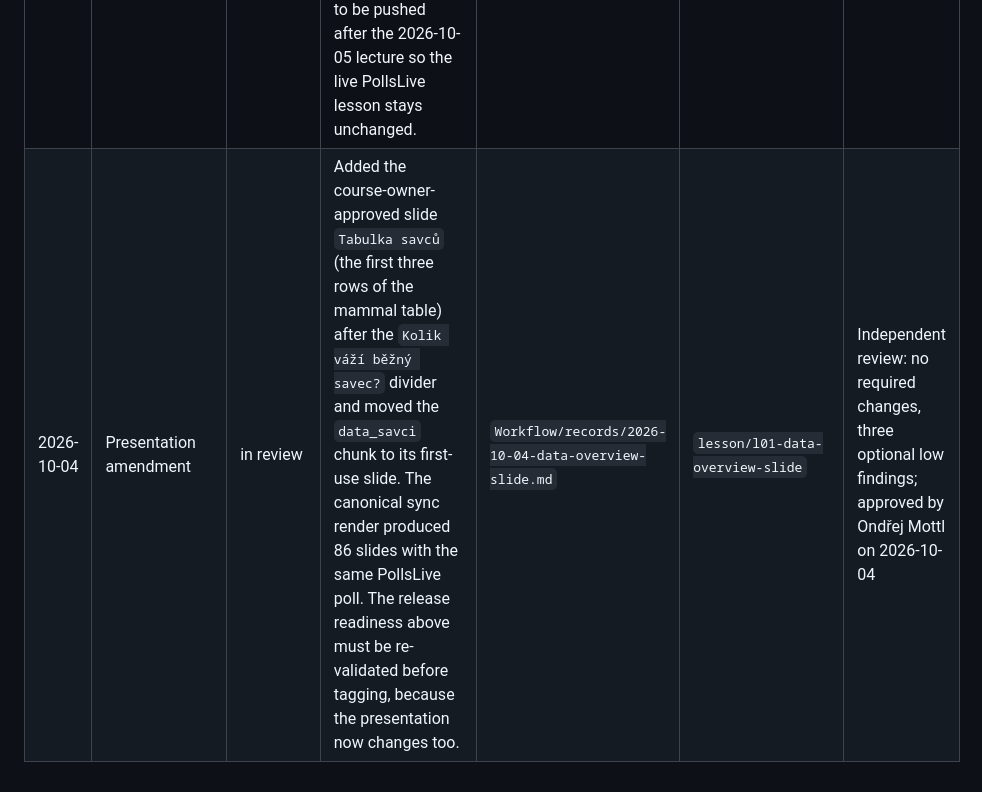
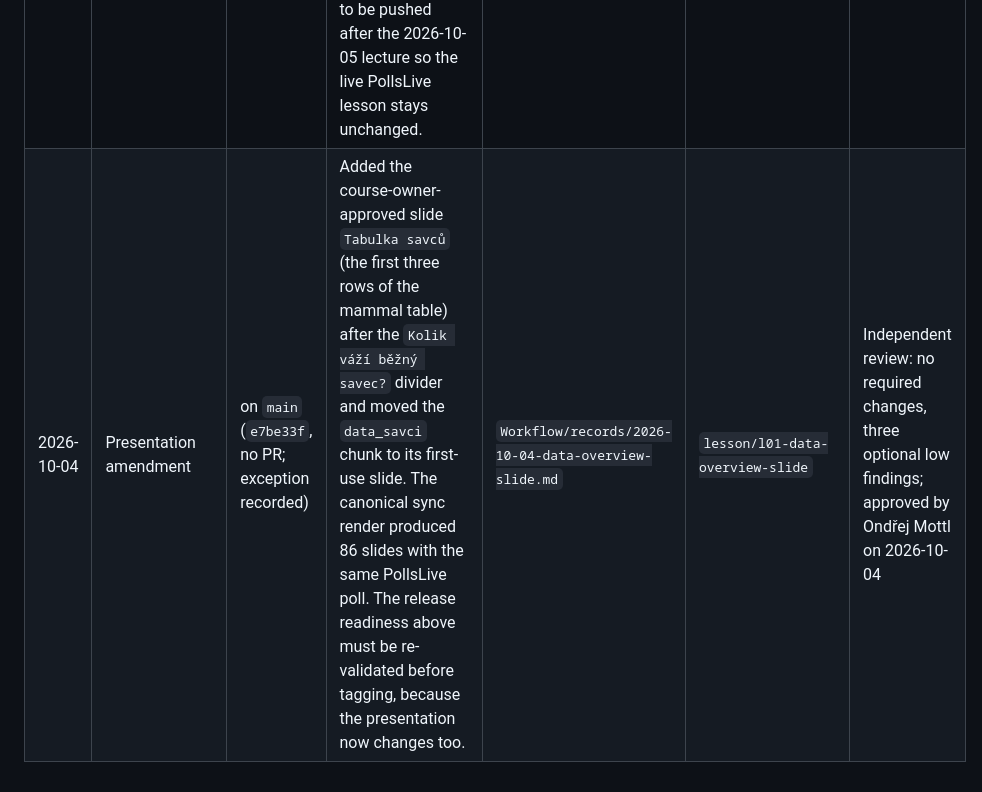
Before and after one commit to CUNI-NATUR-Biostatistics/L01, a Markdown page: Workflow/STAGE_LOG.md, the part around the change. GitHub-like rendering.

```diff
--- a/Workflow/STAGE_LOG.md
+++ b/Workflow/STAGE_LOG.md
@@ -11,4 +11,4 @@
 | 2026-09-28 | Learning-material Extras | in review | Added bounded previews on sample-to-population generalisation and SD versus SE; independent review, glossary checks, HTML/PDF render, and a complete 48-page visual PDF check passed after making the glossary setup local-first. | `Workflow/records/2026-09-28-learning-material-extras.md` | `lesson/l01-learning-material-extras` / no PR | Independent vision review: no amendment findings; human final review pending |
 | 2026-10-04 | Recommended literature | merged (#14) | Added an optional five-source `Doporučená literatura` subsection to the skripta (wording approved by the course owner) that links to the full nine-source list on the HUB page `Jak pracovat s materiály`. Corrected the Lepš entry to Lepš & Šmilauer (2024), 2nd edition, from publisher and library records. Replaced the stale `.gitignore` with the template version and untracked the two raw PDFs. Independent review, glossary check, project-native HTML/PDF render and PDF page check passed; one cosmetic wording finding and a half-empty page 4 remain open. | `Workflow/records/2026-10-04-recommended-literature.md` | `lesson/l01-recommended-literature` / no PR; HUB change on `docs/recommended-literature` | Independent subagent review; human final review pending |
 | 2026-10-04 | Release | ready for release | Validated release readiness for the recommended-literature amendment: manifest files, committed outputs, public visibility, Pages settings and a successful 18-entry candidate bundle. The tag is to be pushed after the 2026-10-05 lecture so the live PollsLive lesson stays unchanged. | `Workflow/records/2026-10-04-release-v0.6.0.md` | `release/l01-v0.6.0`; target `L01-v0.6.0-20261005` | Ondřej Mottl approved the release on 2026-10-04 |
-| 2026-10-04 | Presentation amendment | in review | Added the course-owner-approved slide `Tabulka savců` (the first three rows of the mammal table) after the `Kolik váží běžný savec?` divider and moved the `data_savci` chunk to its first-use slide. The canonical sync render produced 86 slides with the same PollsLive poll. The release readiness above must be re-validated before tagging, because the presentation now changes too. | `Workflow/records/2026-10-04-data-overview-slide.md` | `lesson/l01-data-overview-slide` | Independent review: no required changes, three optional low findings; approved by Ondřej Mottl on 2026-10-04 |
+| 2026-10-04 | Presentation amendment | on `main` (`e7be33f`, no PR; exception recorded) | Added the course-owner-approved slide `Tabulka savců` (the first three rows of the mammal table) after the `Kolik váží běžný savec?` divider and moved the `data_savci` chunk to its first-use slide. The canonical sync render produced 86 slides with the same PollsLive poll. The release readiness above must be re-validated before tagging, because the presentation now changes too. | `Workflow/records/2026-10-04-data-overview-slide.md` | `lesson/l01-data-overview-slide` | Independent review: no required changes, three optional low findings; approved by Ondřej Mottl on 2026-10-04 |
```
Also changed, not shown: Workflow/records/2026-10-04-data-overview-slide.md (+4 -0 lines), Workflow/records/2026-10-04-release-v0.6.0.md (+17 -16 lines).
